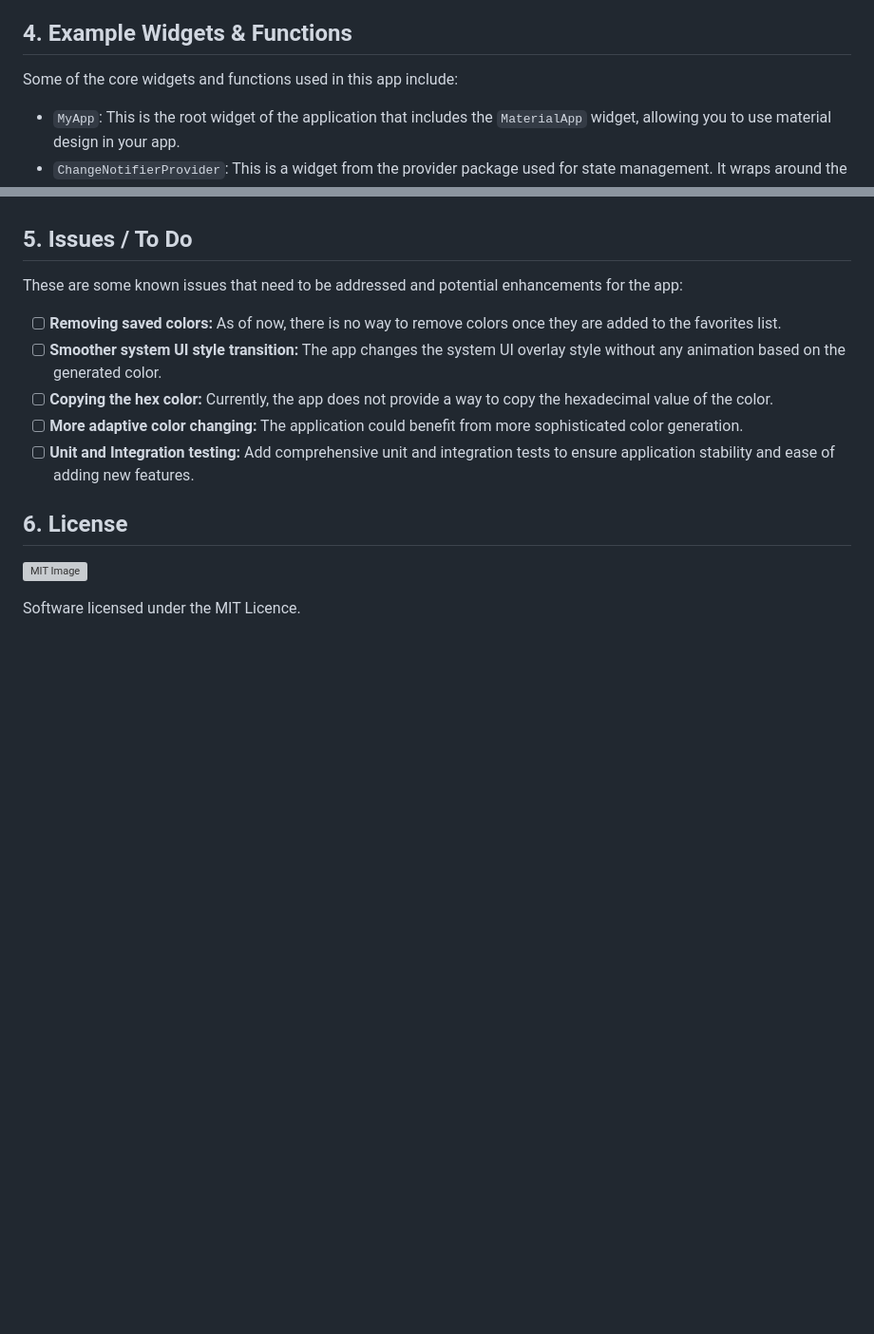
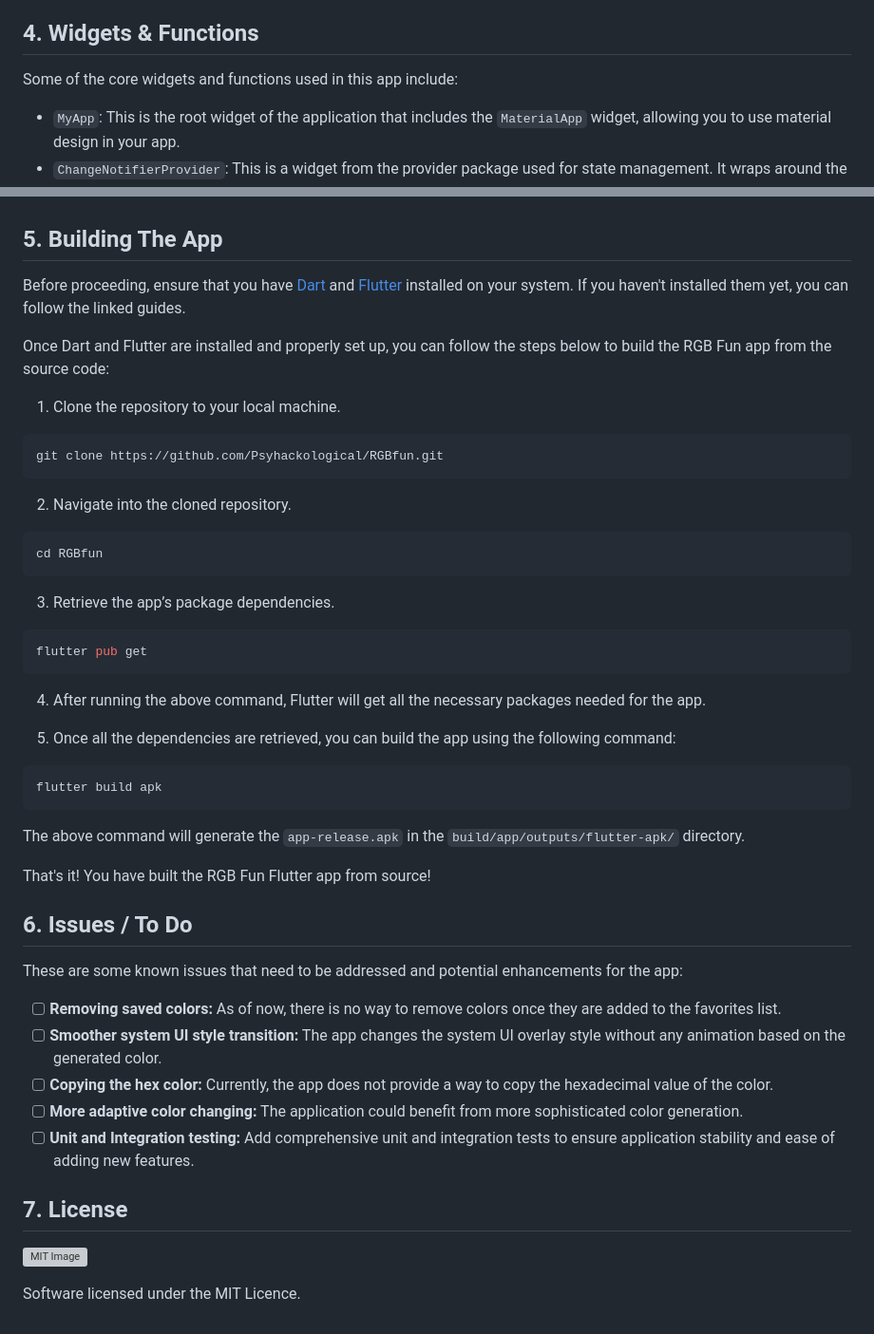
Before and after one commit to Psyhackological/RGBfun, a Markdown page: README.md, 2 parts joined by grey strips. Shown at 95% size. Rendered like a GitHub page; blank space fills up the shorter version; grey boxes are pictures that could not be loaded.

Commit message:
Added 5. Building The App to README.md

````diff
--- a/README.md
+++ b/README.md
@@ -34,7 +34,7 @@ Development dependencies:
 - [`hive_generator`](https://pub.dev/packages/hive_generator): (version ^2.0.0) Used for code generation for Hive, specifically for generating TypeAdapters that allow Hive to store custom types.
 - [`build_runner`](https://pub.dev/packages/build_runner): (version ^2.4.4) A build system for Dart, used to generate the boilerplate code needed for Hive. It is a development dependency as it is not needed in the final app package.
 
-## 4. Example Widgets & Functions
+## 4. Widgets & Functions
 
 Some of the core widgets and functions used in this app include:
 
@@ -56,7 +56,43 @@ Some of the core widgets and functions used in this app include:
 - `FavoritesModel`: This class extends `ChangeNotifier` and holds the state of the application. It's used to manage the favorites list.
 - `ColorAdapter`: This class extends `TypeAdapter` from the Hive package. It's used to store and retrieve `Color` objects from Hive database.
 
-## 5. Issues / To Do
+## 5. Building The App
+
+Before proceeding, ensure that you have [Dart](https://dart.dev/get-dart) and [Flutter](https://flutter.dev/docs/get-started/install) installed on your system. If you haven't installed them yet, you can follow the linked guides.
+
+Once Dart and Flutter are installed and properly set up, you can follow the steps below to build the RGB Fun app from the source code:
+
+1. Clone the repository to your local machine.
+
+```bash
+git clone https://github.com/Psyhackological/RGBfun.git
+```
+
+2. Navigate into the cloned repository.
+
+```bash
+cd RGBfun
+```
+
+3. Retrieve the app’s package dependencies.
+
+```bash
+flutter pub get
+```
+
+4. After running the above command, Flutter will get all the necessary packages needed for the app.
+
+5. Once all the dependencies are retrieved, you can build the app using the following command:
+
+```bash
+flutter build apk
+```
+
+The above command will generate the `app-release.apk` in the `build/app/outputs/flutter-apk/` directory.
+
+That's it! You have built the RGB Fun Flutter app from source!
+
+## 6. Issues / To Do
 
 These are some known issues that need to be addressed and potential enhancements for the app:
 
@@ -66,7 +102,7 @@ These are some known issues that need to be addressed and potential enhancements
 - [ ] **More adaptive color changing:** The application could benefit from more sophisticated color generation.
 - [ ] **Unit and Integration testing:** Add comprehensive unit and integration tests to ensure application stability and ease of adding new features.
 
-## 6. License
+## 7. License
 
 ![MIT Image](https://upload.wikimedia.org/wikipedia/commons/0/0c/MIT_logo.svg)
 
````
